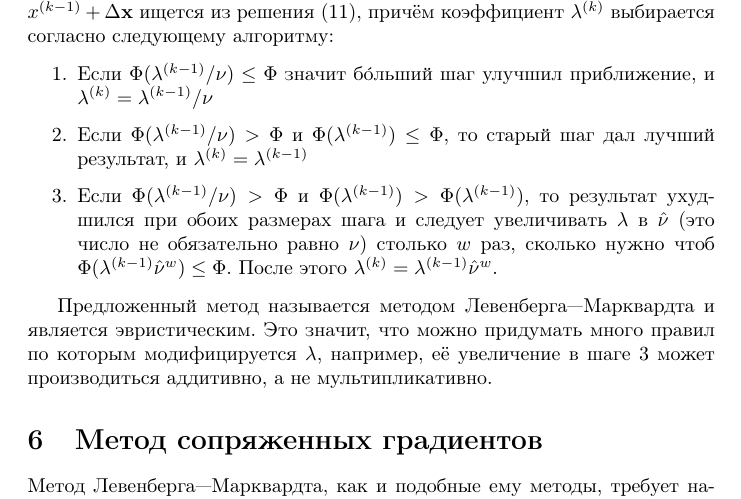
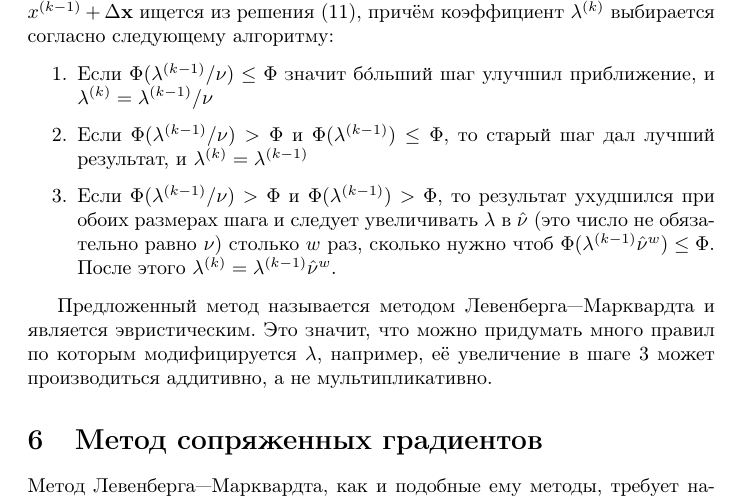
Before and after one commit to pyoadfe/seminars, a LaTeX document (3/nonlinear_ls.tex): part of page 3 of 5, cut so that both start at the same text. Compiled offline with pdfLaTeX.

Commit message:
Finally fix a typo

```diff
--- a/3/nonlinear_ls.tex
+++ b/3/nonlinear_ls.tex
@@ -112,7 +112,7 @@ J^TJ \Delta\m + \lambda^{(k)} I \Delta\m = J^T (\y -\f), \label{eq.LM}
 \begin{enumerate}
  \item Если $\Phi(\lambda^{(k-1)} / \nu) \leq \Phi$ значит б\'{о}льший шаг улучшил приближение, и $\lambda^{(k)} = \lambda^{(k-1)} / \nu$
  \item Если $\Phi(\lambda^{(k-1)} / \nu) > \Phi$ и $\Phi(\lambda^{(k-1)}) \leq \Phi$, то старый шаг дал лучший результат, и $\lambda^{(k)} = \lambda^{(k-1)}$
- \item Если $\Phi(\lambda^{(k-1)} / \nu) > \Phi$ и $\Phi(\lambda^{(k-1)}) > \Phi(\lambda^{(k-1)})$, то результат ухудшился при обоих размерах шага и следует увеличивать $\lambda$ в $\hat\nu$ (это число не обязательно равно $\nu$) столько $w$ раз, сколько нужно чтоб $\Phi(\lambda^{(k-1)} \hat\nu^w) \leq \Phi$.
+ \item Если $\Phi(\lambda^{(k-1)} / \nu) > \Phi$ и $\Phi(\lambda^{(k-1)}) > \Phi$, то результат ухудшился при обоих размерах шага и следует увеличивать $\lambda$ в $\hat\nu$ (это число не обязательно равно $\nu$) столько $w$ раз, сколько нужно чтоб $\Phi(\lambda^{(k-1)} \hat\nu^w) \leq \Phi$.
   После этого $\lambda^{(k)} = \lambda^{(k-1)} \hat\nu^w$.
 \end{enumerate}
 
```
Also changed, not shown: 3/nonlinear_ls.pdf.
